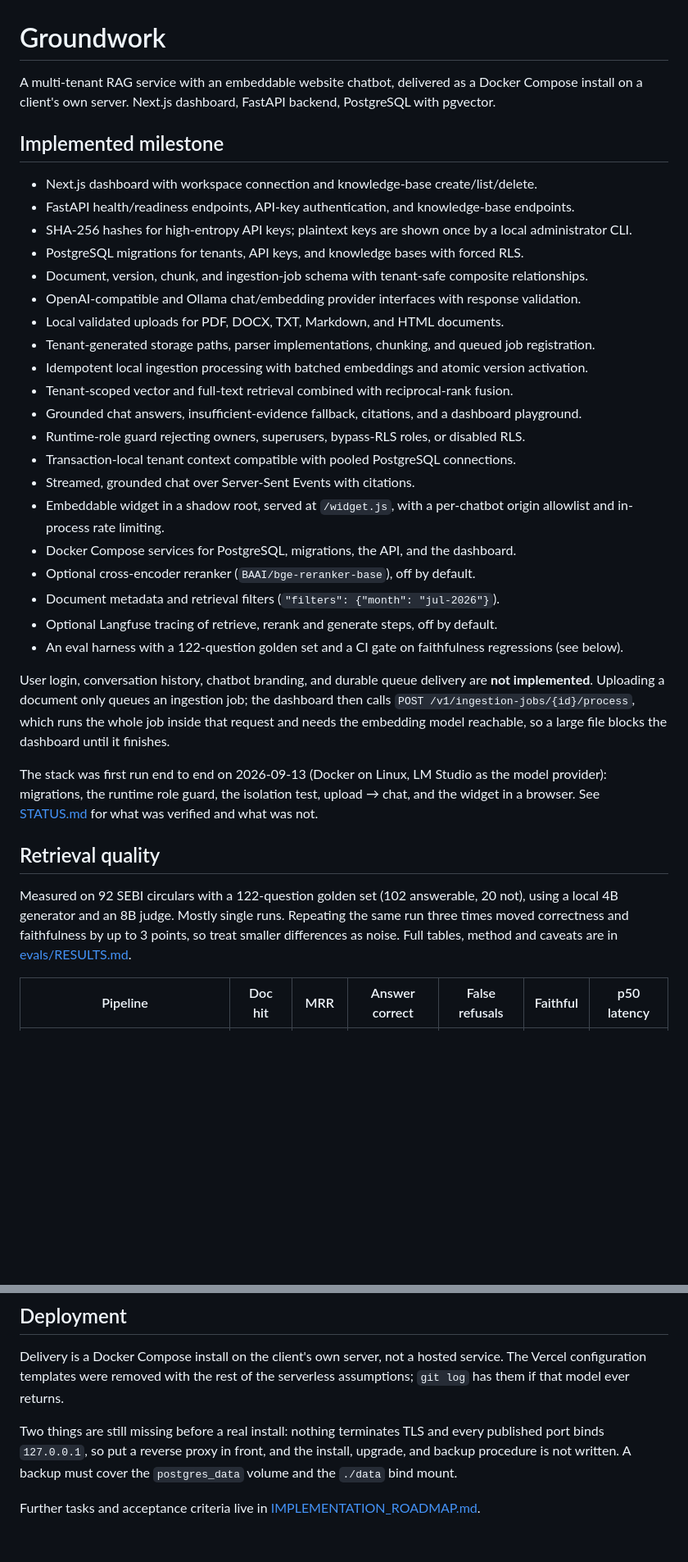
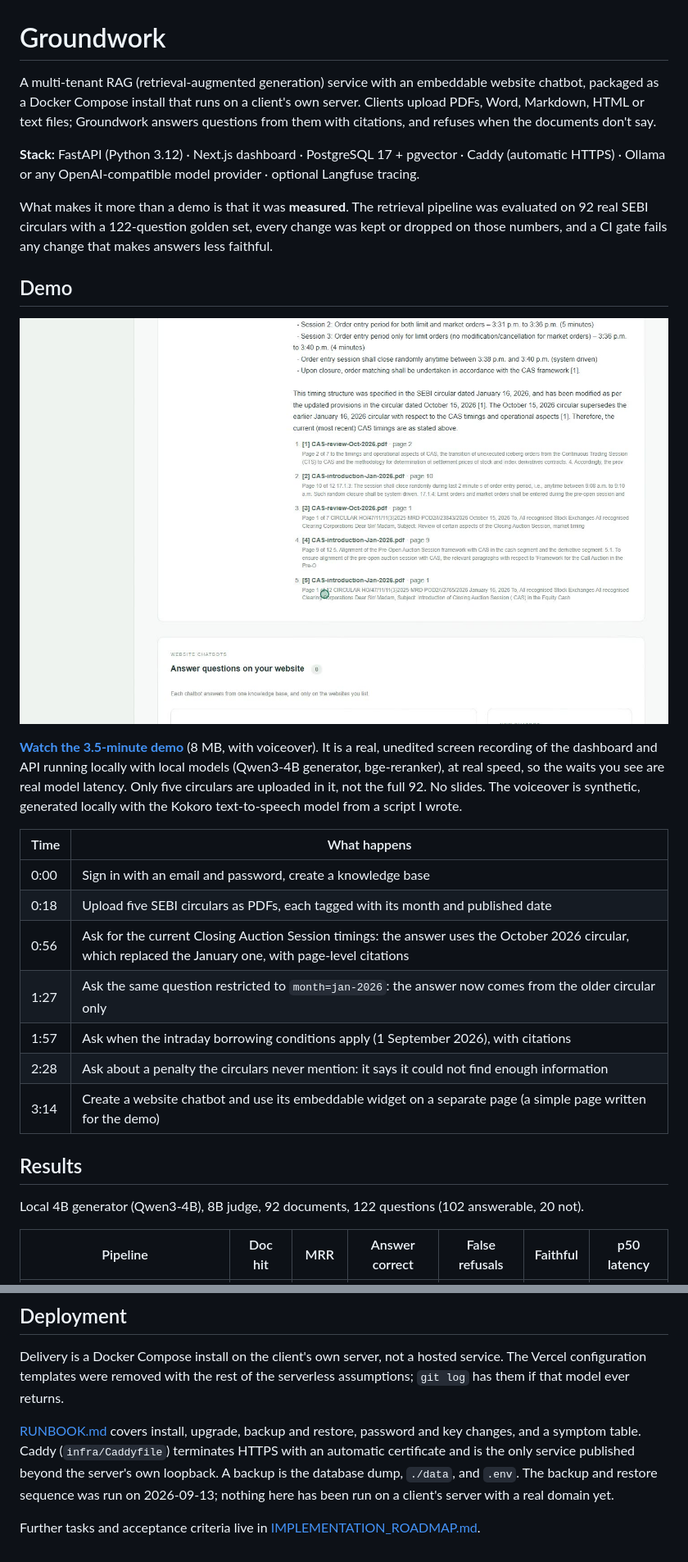
Before and after one commit to Anurag012345/Groundwork, a Markdown page: README.md, 2 parts joined by grey strips. Shown at 82% size. GitHub-like rendering; pictures changed too: docs/demo-poster.jpg (added); blank space fills up the shorter version.

```diff
--- a/README.md
+++ b/README.md
@@ -1,51 +1,38 @@
 # Groundwork
 
-A multi-tenant RAG service with an embeddable website chatbot, delivered as a Docker
-Compose install on a client's own server. Next.js dashboard, FastAPI backend,
-PostgreSQL with pgvector.
+A multi-tenant RAG (retrieval-augmented generation) service with an embeddable website chatbot,
+packaged as a Docker Compose install that runs on a client's own server. Clients upload PDFs,
+Word, Markdown, HTML or text files; Groundwork answers questions from them with citations, and
+refuses when the documents don't say.
 
-## Implemented milestone
+**Stack:** FastAPI (Python 3.12) · Next.js dashboard · PostgreSQL 17 + pgvector · Caddy (automatic HTTPS) ·
+Ollama or any OpenAI-compatible model provider · optional Langfuse tracing.
 
-- Next.js dashboard with workspace connection and knowledge-base create/list/delete.
-- FastAPI health/readiness endpoints, API-key authentication, and knowledge-base endpoints.
-- SHA-256 hashes for high-entropy API keys; plaintext keys are shown once by a local administrator CLI.
-- PostgreSQL migrations for tenants, API keys, and knowledge bases with forced RLS.
-- Document, version, chunk, and ingestion-job schema with tenant-safe composite relationships.
-- OpenAI-compatible and Ollama chat/embedding provider interfaces with response validation.
-- Local validated uploads for PDF, DOCX, TXT, Markdown, and HTML documents.
-- Tenant-generated storage paths, parser implementations, chunking, and queued job registration.
-- Idempotent local ingestion processing with batched embeddings and atomic version activation.
-- Tenant-scoped vector and full-text retrieval combined with reciprocal-rank fusion.
-- Grounded chat answers, insufficient-evidence fallback, citations, and a dashboard playground.
-- Runtime-role guard rejecting owners, superusers, bypass-RLS roles, or disabled RLS.
-- Transaction-local tenant context compatible with pooled PostgreSQL connections.
-- Streamed, grounded chat over Server-Sent Events with citations.
-- Embeddable widget in a shadow root, served at `/widget.js`, with a per-chatbot
-  origin allowlist and in-process rate limiting.
-- Docker Compose services for PostgreSQL, migrations, the API, and the dashboard.
-- Optional cross-encoder reranker (`BAAI/bge-reranker-base`), off by default.
-- Document metadata and retrieval filters (`"filters": {"month": "jul-2026"}`).
-- Optional Langfuse tracing of retrieve, rerank and generate steps, off by default.
-- An eval harness with a 122-question golden set and a CI gate on faithfulness
-  regressions (see below).
+What makes it more than a demo is that it was **measured**. The retrieval pipeline was evaluated on
+92 real SEBI circulars with a 122-question golden set, every change was kept or dropped on those
+numbers, and a CI gate fails any change that makes answers less faithful.
 
-User login, conversation history, chatbot branding, and durable queue delivery are
-**not implemented**. Uploading a document only queues an ingestion job; the dashboard
-then calls `POST /v1/ingestion-jobs/{id}/process`, which runs the whole job inside
-that request and needs the embedding model reachable, so a large file blocks the
-dashboard until it finishes.
+## Demo
 
-The stack was first run end to end on 2026-09-13 (Docker on Linux, LM Studio as the
-model provider): migrations, the runtime role guard, the isolation test, upload →
-chat, and the widget in a browser. See [STATUS.md](STATUS.md) for what was verified
-and what was not.
+[![Groundwork demo: sign in, upload SEBI circulars, ask questions, embed the chatbot](docs/demo-poster.jpg)](docs/demo.mp4)
 
-## Retrieval quality
+**[Watch the 3.5-minute demo](docs/demo.mp4)** (8 MB, with voiceover). It is a real, unedited screen recording of the
+dashboard and API running locally with local models (Qwen3-4B generator, bge-reranker), at real speed, so the
+waits you see are real model latency. Only five circulars are uploaded in it, not the full 92. No slides. The voiceover is synthetic, generated locally with the Kokoro text-to-speech model from a script I wrote.
 
-Measured on 92 SEBI circulars with a 122-question golden set (102 answerable, 20 not),
-using a local 4B generator and an 8B judge. Mostly single runs. Repeating the same run
-three times moved correctness and faithfulness by up to 3 points, so treat smaller
-differences as noise. Full tables, method and caveats are in [evals/RESULTS.md](evals/RESULTS.md).
+| Time | What happens |
+|---|---|
+| 0:00 | Sign in with an email and password, create a knowledge base |
+| 0:18 | Upload five SEBI circulars as PDFs, each tagged with its month and published date |
+| 0:56 | Ask for the current Closing Auction Session timings: the answer uses the October 2026 circular, which replaced the January one, with page-level citations |
+| 1:27 | Ask the same question restricted to `month=jan-2026`: the answer now comes from the older circular only |
+| 1:57 | Ask when the intraday borrowing conditions apply (1 September 2026), with citations |
+| 2:28 | Ask about a penalty the circulars never mention: it says it could not find enough information |
+| 3:14 | Create a website chatbot and use its embeddable widget on a separate page (a simple page written for the demo) |
+
+## Results
+
+Local 4B generator (Qwen3-4B), 8B judge, 92 documents, 122 questions (102 answerable, 20 not).
 
 | Pipeline | Doc hit | MRR | Answer correct | False refusals | Faithful | p50 latency |
 |---|---|---|---|---|---|---|
@@ -153,9 +202,11 @@ Delivery is a Docker Compose install on the client's own server, not a hosted
 service. The Vercel configuration templates were removed with the rest of the
 serverless assumptions; `git log` has them if that model ever returns.
 
-Two things are still missing before a real install: nothing terminates TLS and
-every published port binds `127.0.0.1`, so put a reverse proxy in front, and the
-install, upgrade, and backup procedure is not written. A backup must cover the
-`postgres_data` volume and the `./data` bind mount.
+[RUNBOOK.md](RUNBOOK.md) covers install, upgrade, backup and restore, password and
+key changes, and a symptom table. Caddy (`infra/Caddyfile`) terminates HTTPS with an
+automatic certificate and is the only service published beyond the server's own
+loopback. A backup is the database dump, `./data`, and `.env`. The backup and restore
+sequence was run on 2026-09-13; nothing here has been run on a client's server with a
+real domain yet.
 
 Further tasks and acceptance criteria live in [IMPLEMENTATION_ROADMAP.md](IMPLEMENTATION_ROADMAP.md).
```
Also changed, not shown: other parts of README.md (+79 -17 lines), 1 other file.
